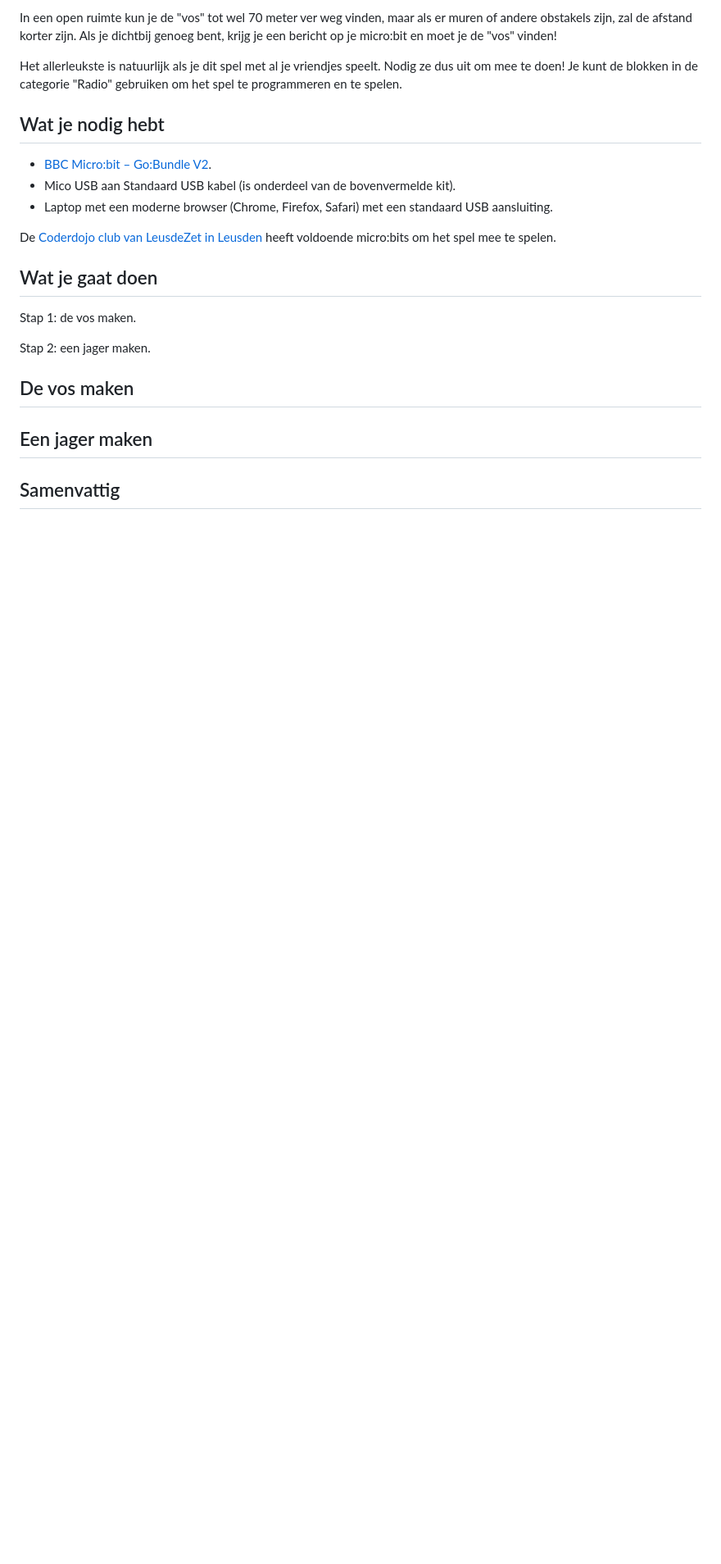
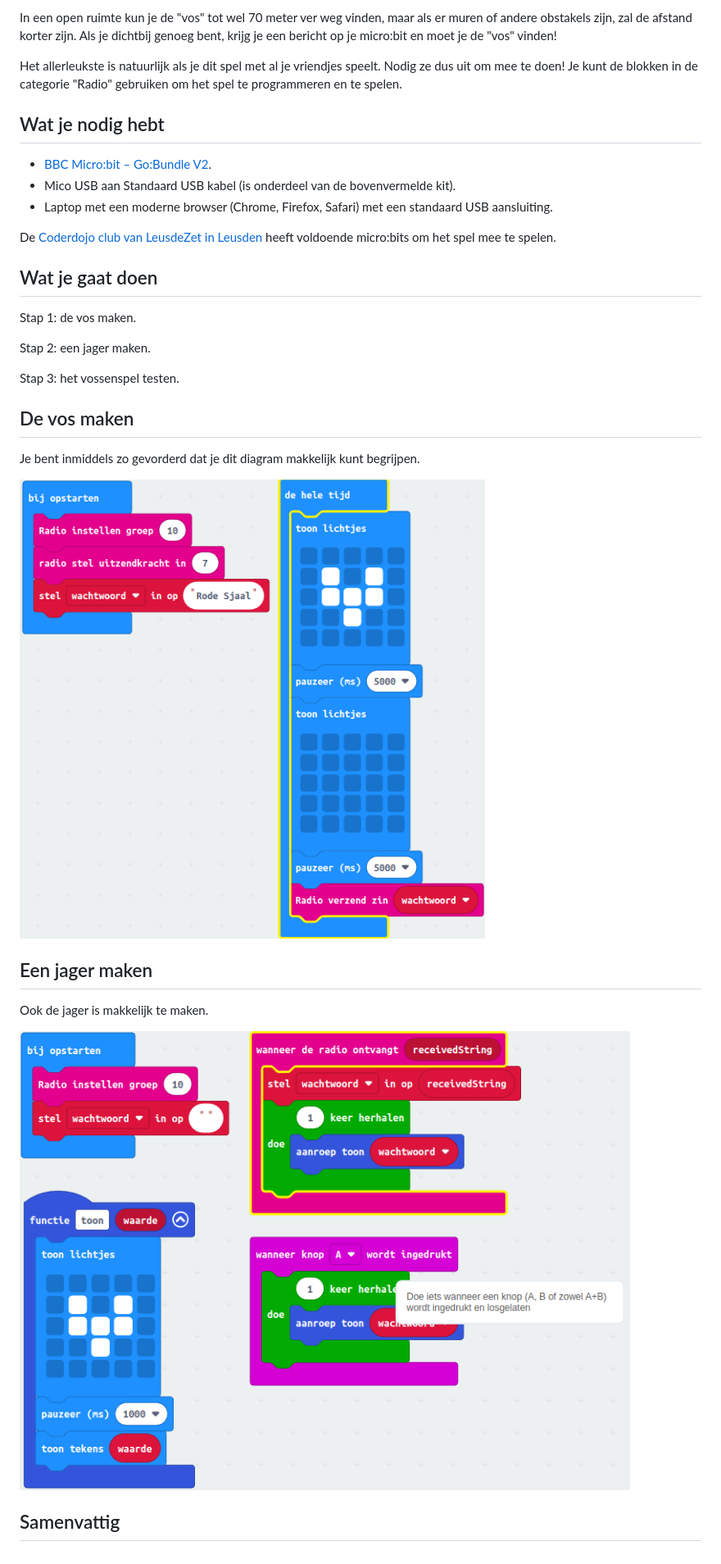
Before and after one commit to rbontekoe/MICROBITKIDS, a Markdown page: docs/src/chapter3.md, the part around the change. Shown: that part at 82% size. Rendered like a GitHub page; pictures changed too: docs/src/assets/fig_3_1.png (added), docs/src/assets/fig_3_2.png (added); blank space fills up the shorter version.

Commit message:
update cursus

```diff
--- a/docs/src/chapter3.md
+++ b/docs/src/chapter3.md
@@ -34,10 +34,18 @@ Stap 1: de vos maken.
 
 Stap 2: een jager maken.
 
+Stap 3: het vossenspel testen.
+
 ## De vos maken
 
+Je bent inmiddels zo gevorderd dat je dit diagram makkelijk kunt begrijpen.
+
+![fig_3_1](assets/fig_3_1.png)
 
 ## Een jager maken
 
+Ook de jager is makkelijk te maken.
+
+![fig_3_2](assets/fig_3_2.png)
 
 ## Samenvattig
```
Also changed, not shown: docs/stable/assets/fig_3_1.png (added), docs/stable/assets/fig_3_2.png (added), 15 other files.
